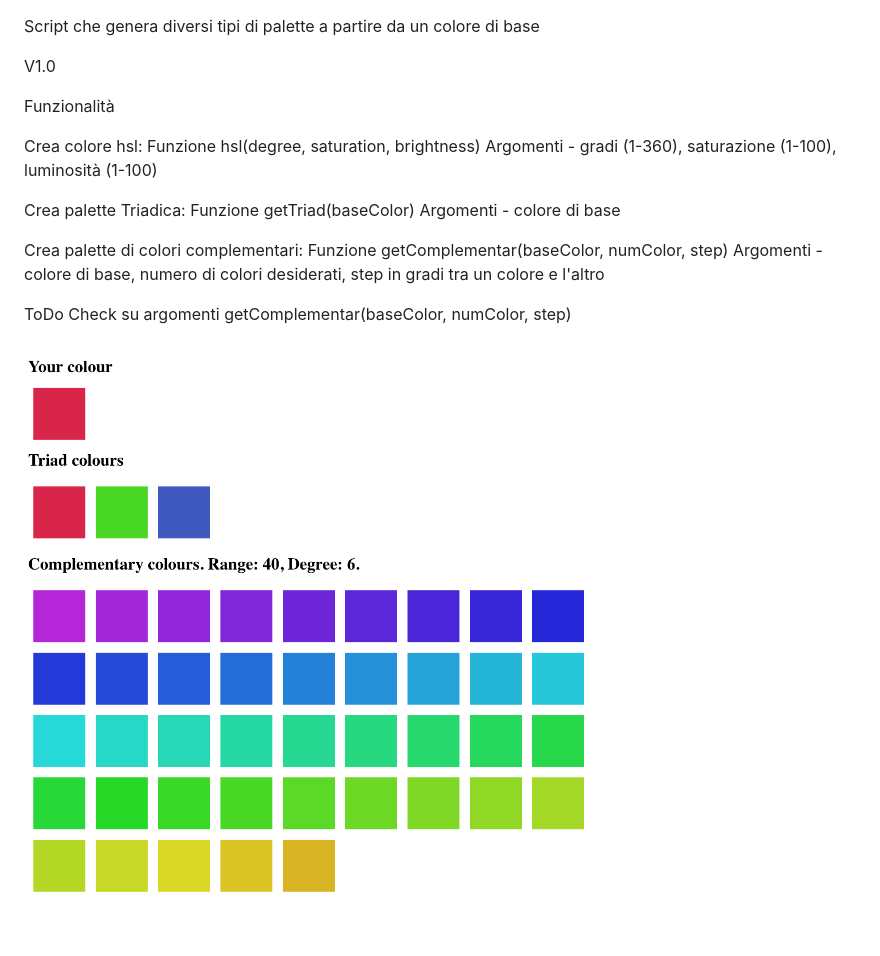
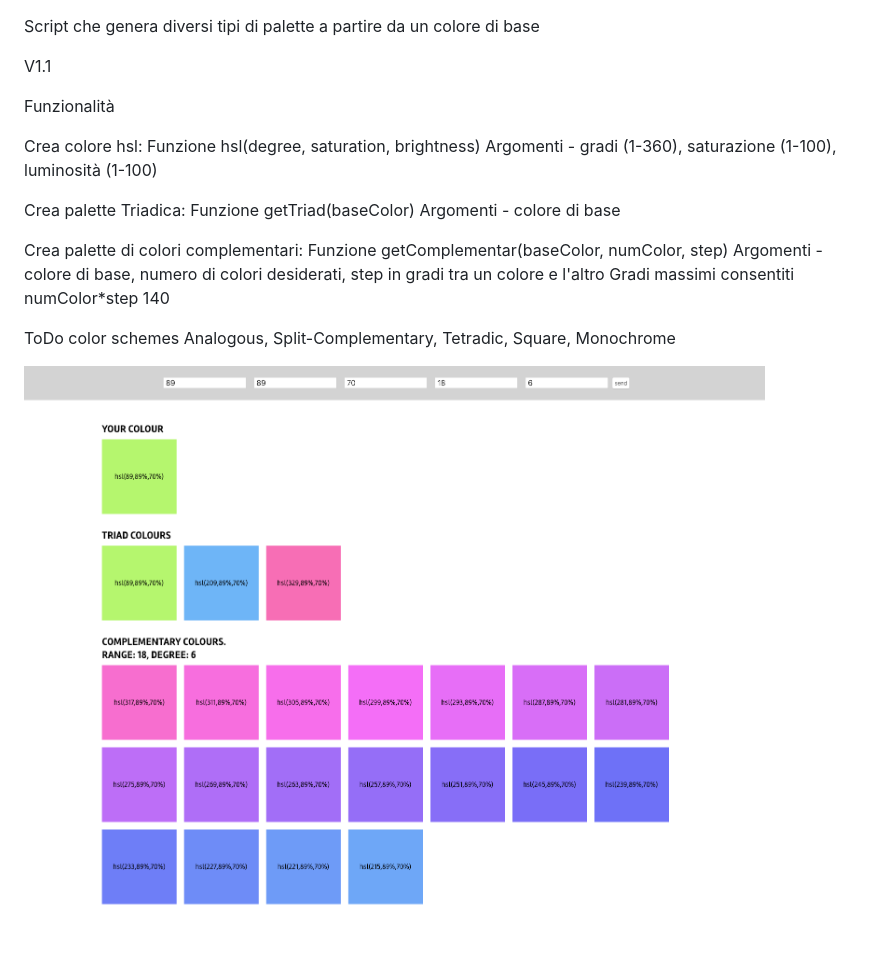
Before and after one commit to ChiaraPassaro/colorpalette, a Markdown page: README.md, the part around the change. GitHub-like rendering; pictures changed too: screen/screen.png.

```diff
--- a/README.md
+++ b/README.md
@@ -1,6 +1,6 @@
 Script che genera diversi tipi di palette a partire da un colore di base
 
-V1.0
+V1.1
 
 Funzionalità
 
@@ -15,8 +15,10 @@ Argomenti - colore di base
 Crea palette di colori complementari:
 Funzione getComplementar(baseColor, numColor, step)
 Argomenti - colore di base, numero di colori desiderati, step in gradi tra un colore e l'altro
+Gradi massimi consentiti numColor*step 140
 
-ToDo
-Check su argomenti getComplementar(baseColor, numColor, step)
+
+ToDo color schemes
+Analogous, Split-Complementary, Tetradic, Square, Monochrome
 
 ![Color Palette](screen/screen.png)
```
Also changed, not shown: 3 other files.
